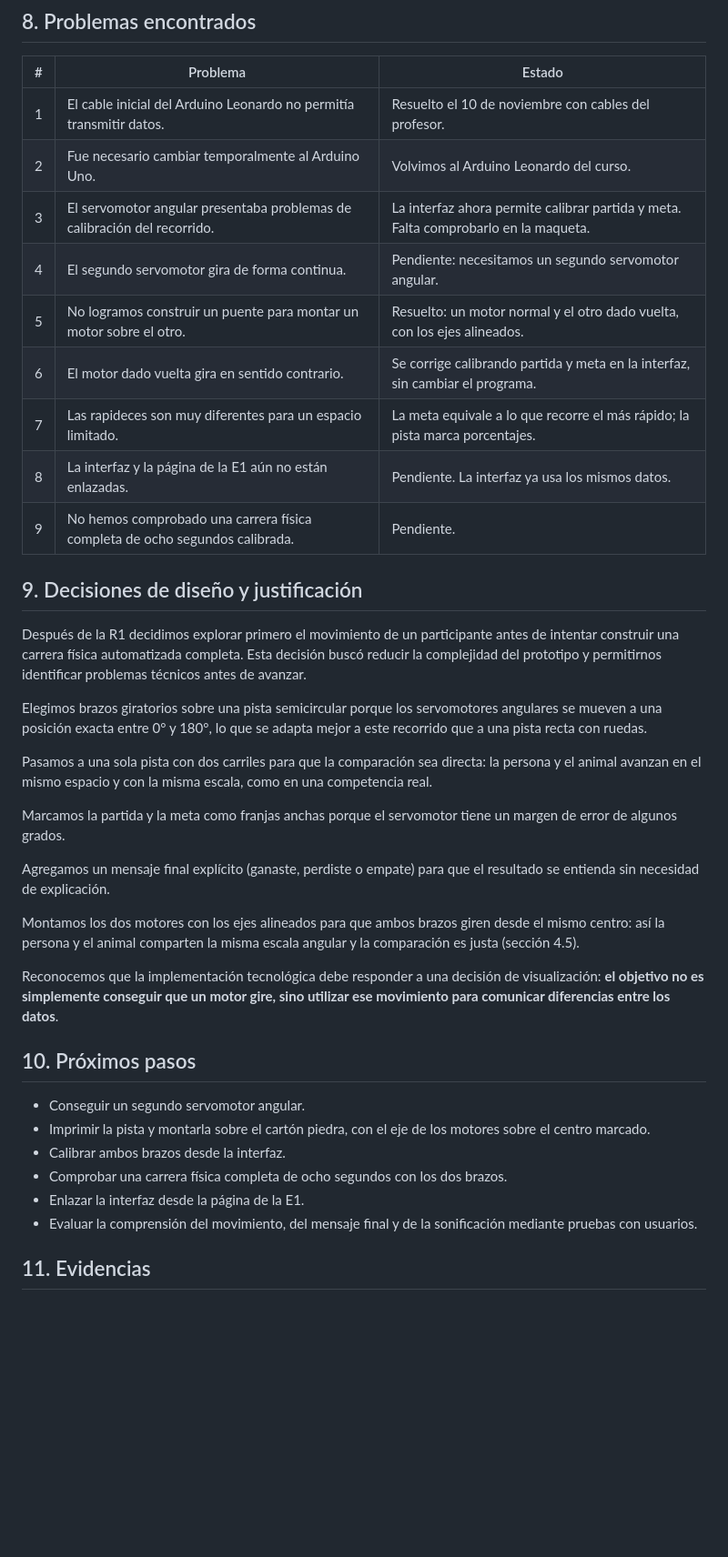
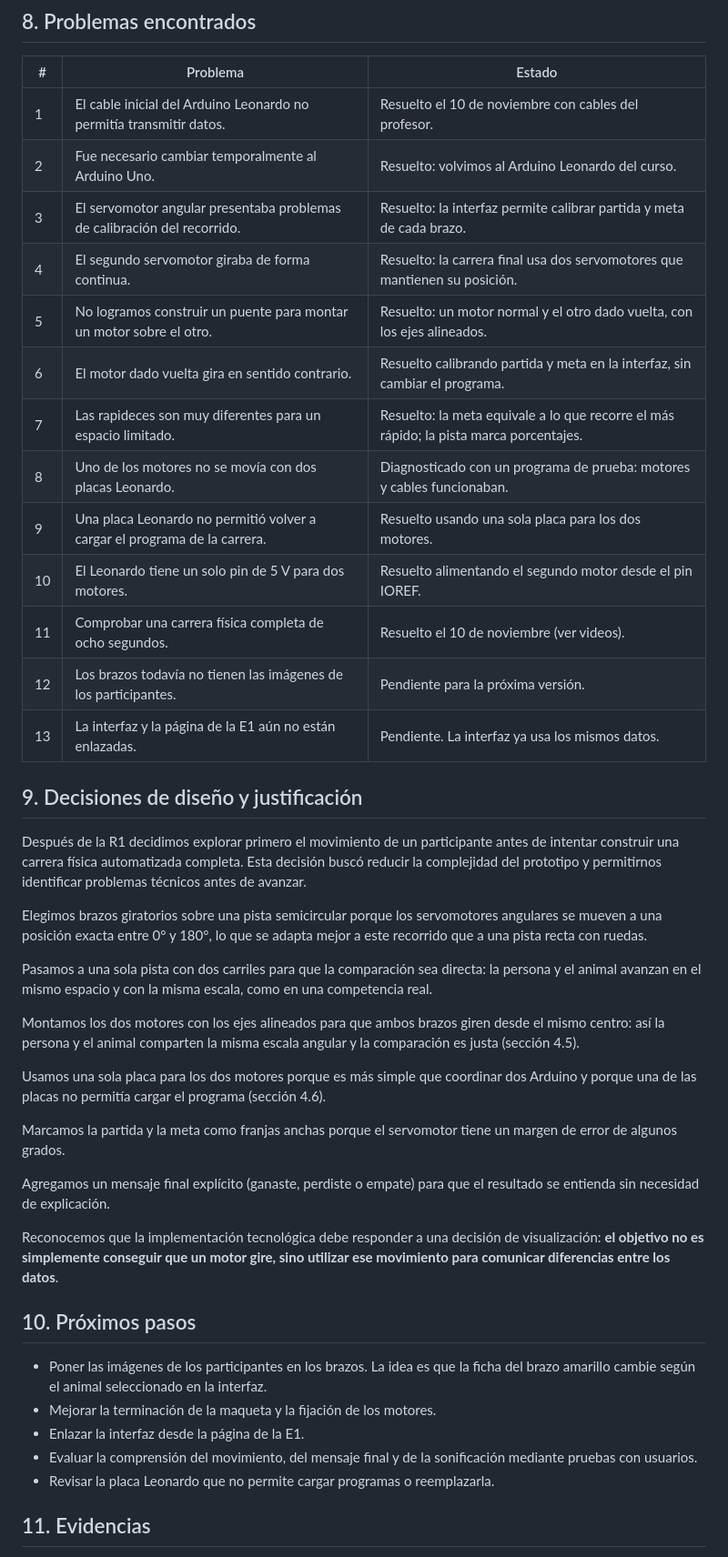
Before and after one commit to maripiiu/carrera-animales, a Markdown page: e2/v2-pruebas-arduino/README.md, the part around one of its changes. Shown at 91% size. Drawn GitHub-style; blank space fills up the shorter version.

```diff
--- a/e2/v2-pruebas-arduino/README.md
+++ b/e2/v2-pruebas-arduino/README.md
@@ -157,14 +167,18 @@ Todavía debemos evaluar si los sonidos se comprenden sin explicación.
 | # | Problema | Estado |
 |---|---|---|
 | 1 | El cable inicial del Arduino Leonardo no permitía transmitir datos. | Resuelto el 10 de noviembre con cables del profesor. |
-| 2 | Fue necesario cambiar temporalmente al Arduino Uno. | Volvimos al Arduino Leonardo del curso. |
-| 3 | El servomotor angular presentaba problemas de calibración del recorrido. | La interfaz ahora permite calibrar partida y meta. Falta comprobarlo en la maqueta. |
-| 4 | El segundo servomotor gira de forma continua. | Pendiente: necesitamos un segundo servomotor angular. |
+| 2 | Fue necesario cambiar temporalmente al Arduino Uno. | Resuelto: volvimos al Arduino Leonardo del curso. |
+| 3 | El servomotor angular presentaba problemas de calibración del recorrido. | Resuelto: la interfaz permite calibrar partida y meta de cada brazo. |
+| 4 | El segundo servomotor giraba de forma continua. | Resuelto: la carrera final usa dos servomotores que mantienen su posición. |
 | 5 | No logramos construir un puente para montar un motor sobre el otro. | Resuelto: un motor normal y el otro dado vuelta, con los ejes alineados. |
-| 6 | El motor dado vuelta gira en sentido contrario. | Se corrige calibrando partida y meta en la interfaz, sin cambiar el programa. |
-| 7 | Las rapideces son muy diferentes para un espacio limitado. | La meta equivale a lo que recorre el más rápido; la pista marca porcentajes. |
-| 8 | La interfaz y la página de la E1 aún no están enlazadas. | Pendiente. La interfaz ya usa los mismos datos. |
-| 9 | No hemos comprobado una carrera física completa de ocho segundos calibrada. | Pendiente. |
+| 6 | El motor dado vuelta gira en sentido contrario. | Resuelto calibrando partida y meta en la interfaz, sin cambiar el programa. |
+| 7 | Las rapideces son muy diferentes para un espacio limitado. | Resuelto: la meta equivale a lo que recorre el más rápido; la pista marca porcentajes. |
+| 8 | Uno de los motores no se movía con dos placas Leonardo. | Diagnosticado con un programa de prueba: motores y cables funcionaban. |
+| 9 | Una placa Leonardo no permitió volver a cargar el programa de la carrera. | Resuelto usando una sola placa para los dos motores. |
+| 10 | El Leonardo tiene un solo pin de 5 V para dos motores. | Resuelto alimentando el segundo motor desde el pin IOREF. |
+| 11 | Comprobar una carrera física completa de ocho segundos. | Resuelto el 10 de noviembre (ver videos). |
+| 12 | Los brazos todavía no tienen las imágenes de los participantes. | Pendiente para la próxima versión. |
+| 13 | La interfaz y la página de la E1 aún no están enlazadas. | Pendiente. La interfaz ya usa los mismos datos. |
 
 ## 9. Decisiones de diseño y justificación
 
@@ -174,22 +188,23 @@ Elegimos brazos giratorios sobre una pista semicircular porque los servomotores
 
 Pasamos a una sola pista con dos carriles para que la comparación sea directa: la persona y el animal avanzan en el mismo espacio y con la misma escala, como en una competencia real.
 
+Montamos los dos motores con los ejes alineados para que ambos brazos giren desde el mismo centro: así la persona y el animal comparten la misma escala angular y la comparación es justa (sección 4.5).
+
+Usamos una sola placa para los dos motores porque es más simple que coordinar dos Arduino y porque una de las placas no permitía cargar el programa (sección 4.6).
+
 Marcamos la partida y la meta como franjas anchas porque el servomotor tiene un margen de error de algunos grados.
 
 Agregamos un mensaje final explícito (ganaste, perdiste o empate) para que el resultado se entienda sin necesidad de explicación.
-
-Montamos los dos motores con los ejes alineados para que ambos brazos giren desde el mismo centro: así la persona y el animal comparten la misma escala angular y la comparación es justa (sección 4.5).
 
 Reconocemos que la implementación tecnológica debe responder a una decisión de visualización: **el objetivo no es simplemente conseguir que un motor gire, sino utilizar ese movimiento para comunicar diferencias entre los datos**.
 
 ## 10. Próximos pasos
 
-- Conseguir un segundo servomotor angular.
-- Imprimir la pista y montarla sobre el cartón piedra, con el eje de los motores sobre el centro marcado.
-- Calibrar ambos brazos desde la interfaz.
-- Comprobar una carrera física completa de ocho segundos con los dos brazos.
+- Poner las imágenes de los participantes en los brazos. La idea es que la ficha del brazo amarillo cambie según el animal seleccionado en la interfaz.
+- Mejorar la terminación de la maqueta y la fijación de los motores.
 - Enlazar la interfaz desde la página de la E1.
 - Evaluar la comprensión del movimiento, del mensaje final y de la sonificación mediante pruebas con usuarios.
+- Revisar la placa Leonardo que no permite cargar programas o reemplazarla.
 
 ## 11. Evidencias
 
```
Also changed, not shown: other parts of e2/v2-pruebas-arduino/README.md (+48 -22 lines).
